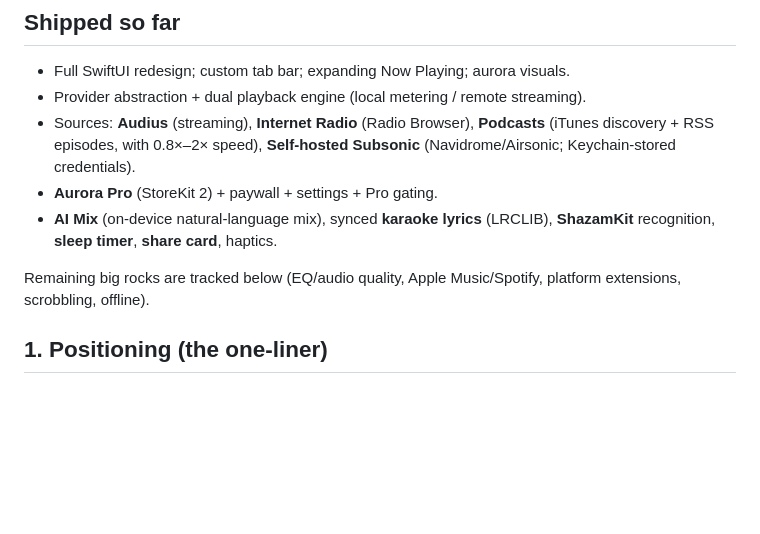
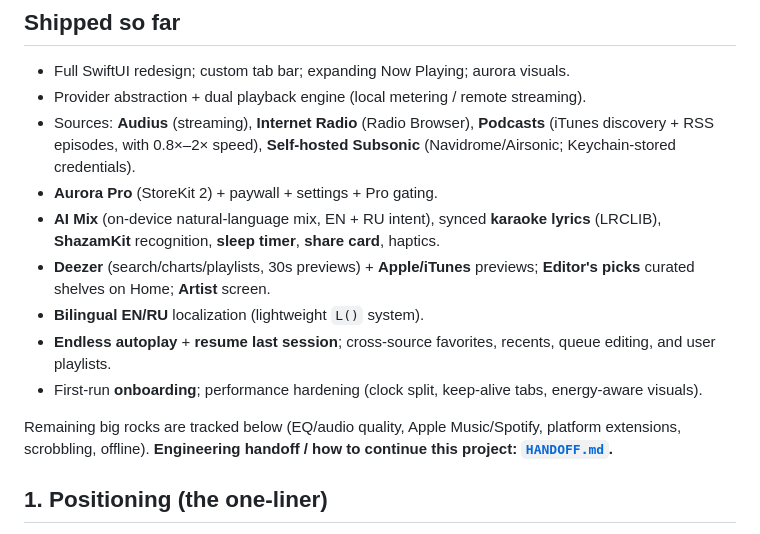
Before and after one commit to stiks92/AudioPlayer_test, a Markdown page: docs/ROADMAP.md, the part around the change. Rendered like a GitHub page; blank space fills up the shorter version.

```diff
--- a/docs/ROADMAP.md
+++ b/docs/ROADMAP.md
@@ -11,11 +11,20 @@ Companion doc: [`INTEGRATIONS.md`](./INTEGRATIONS.md).
   **Podcasts** (iTunes discovery + RSS episodes, with 0.8×–2× speed),
   **Self-hosted Subsonic** (Navidrome/Airsonic; Keychain-stored credentials).
 - **Aurora Pro** (StoreKit 2) + paywall + settings + Pro gating.
-- **AI Mix** (on-device natural-language mix), synced **karaoke lyrics** (LRCLIB),
-  **ShazamKit** recognition, **sleep timer**, **share card**, haptics.
+- **AI Mix** (on-device natural-language mix, EN + RU intent), synced **karaoke
+  lyrics** (LRCLIB), **ShazamKit** recognition, **sleep timer**, **share card**,
+  haptics.
+- **Deezer** (search/charts/playlists, 30s previews) + **Apple/iTunes** previews;
+  **Editor's picks** curated shelves on Home; **Artist** screen.
+- **Bilingual EN/RU** localization (lightweight `L()` system).
+- **Endless autoplay** + **resume last session**; cross-source favorites, recents,
+  queue editing, and user playlists.
+- First-run **onboarding**; performance hardening (clock split, keep-alive tabs,
+  energy-aware visuals).
 
 Remaining big rocks are tracked below (EQ/audio quality, Apple Music/Spotify,
-platform extensions, scrobbling, offline).
+platform extensions, scrobbling, offline). **Engineering handoff / how to continue
+this project: [`HANDOFF.md`](./HANDOFF.md).**
 
 ## 1. Positioning (the one-liner)
 
```
Also changed, not shown: docs/AGENT_PROMPT.md (added, +63 -0 lines), docs/HANDOFF.md (added, +284 -0 lines).
